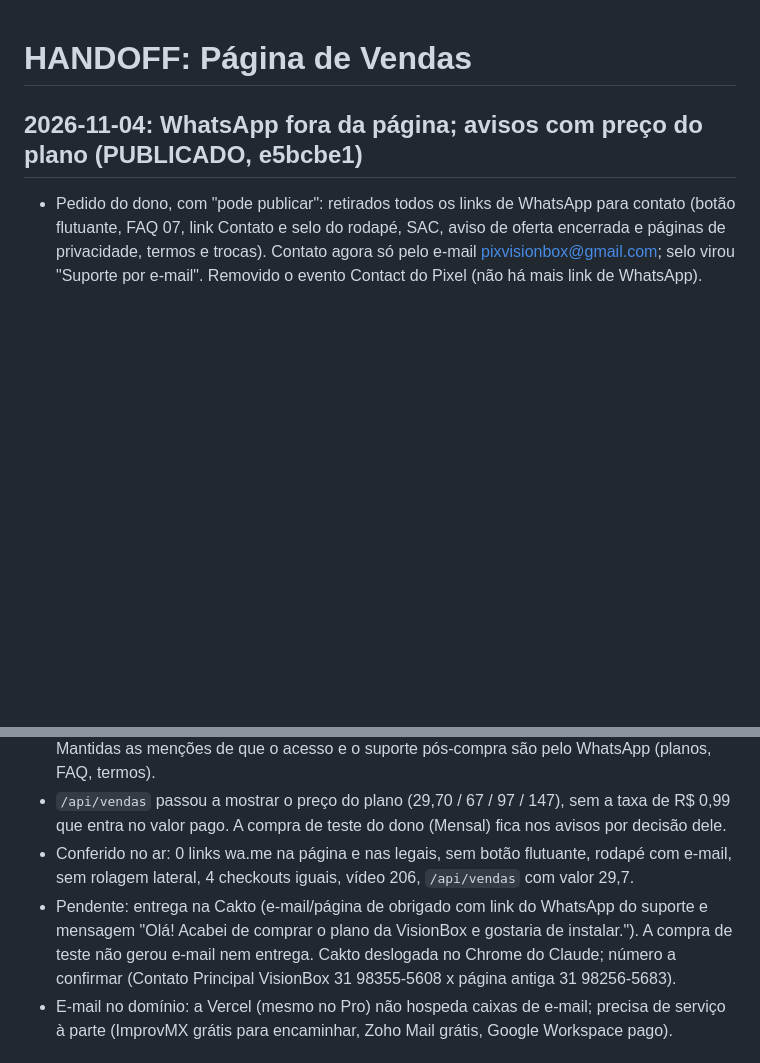
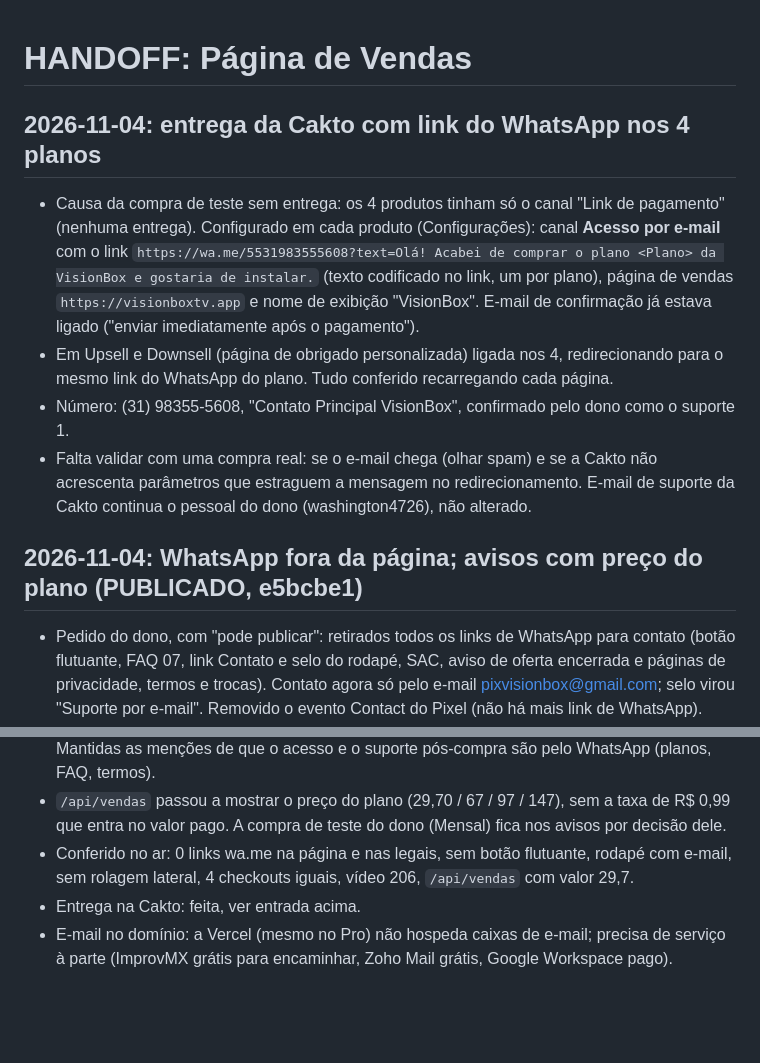
Before and after one commit to visionboxtv/pagina-de-vendas, a Markdown page: HANDOFF.md, 2 parts joined by grey strips. GitHub-like rendering; blank space fills up the shorter version.

Commit message:
HANDOFF: entrega da Cakto com link do WhatsApp nos 4 planos
Co-Authored-By: Claude Opus 5.5 <noreply@anthropic.com>

```diff
--- a/HANDOFF.md
+++ b/HANDOFF.md
@@ -1,10 +1,16 @@
 # HANDOFF: Página de Vendas
+
+## 2026-11-04: entrega da Cakto com link do WhatsApp nos 4 planos
+- Causa da compra de teste sem entrega: os 4 produtos tinham só o canal "Link de pagamento" (nenhuma entrega). Configurado em cada produto (Configurações): canal **Acesso por e-mail** com o link `https://wa.me/5531983555608?text=Olá! Acabei de comprar o plano <Plano> da VisionBox e gostaria de instalar.` (texto codificado no link, um por plano), página de vendas `https://visionboxtv.app` e nome de exibição "VisionBox". E-mail de confirmação já estava ligado ("enviar imediatamente após o pagamento").
+- Em Upsell e Downsell (página de obrigado personalizada) ligada nos 4, redirecionando para o mesmo link do WhatsApp do plano. Tudo conferido recarregando cada página.
+- Número: (31) 98355-5608, "Contato Principal VisionBox", confirmado pelo dono como o suporte 1.
+- Falta validar com uma compra real: se o e-mail chega (olhar spam) e se a Cakto não acrescenta parâmetros que estraguem a mensagem no redirecionamento. E-mail de suporte da Cakto continua o pessoal do dono (washington4726), não alterado.
 
 ## 2026-11-04: WhatsApp fora da página; avisos com preço do plano (PUBLICADO, e5bcbe1)
 - Pedido do dono, com "pode publicar": retirados todos os links de WhatsApp para contato (botão flutuante, FAQ 07, link Contato e selo do rodapé, SAC, aviso de oferta encerrada e páginas de privacidade, termos e trocas). Contato agora só pelo e-mail pixvisionbox@gmail.com; selo virou "Suporte por e-mail". Removido o evento Contact do Pixel (não há mais link de WhatsApp). Mantidas as menções de que o acesso e o suporte pós-compra são pelo WhatsApp (planos, FAQ, termos).
 - `/api/vendas` passou a mostrar o preço do plano (29,70 / 67 / 97 / 147), sem a taxa de R$ 0,99 que entra no valor pago. A compra de teste do dono (Mensal) fica nos avisos por decisão dele.
 - Conferido no ar: 0 links wa.me na página e nas legais, sem botão flutuante, rodapé com e-mail, sem rolagem lateral, 4 checkouts iguais, vídeo 206, `/api/vendas` com valor 29,7.
-- Pendente: entrega na Cakto (e-mail/página de obrigado com link do WhatsApp do suporte e mensagem "Olá! Acabei de comprar o plano <Plano> da VisionBox e gostaria de instalar."). A compra de teste não gerou e-mail nem entrega. Cakto deslogada no Chrome do Claude; número a confirmar (Contato Principal VisionBox 31 98355-5608 x página antiga 31 98256-5683).
+- Entrega na Cakto: feita, ver entrada acima.
 - E-mail no domínio: a Vercel (mesmo no Pro) não hospeda caixas de e-mail; precisa de serviço à parte (ImprovMX grátis para encaminhar, Zoho Mail grátis, Google Workspace pago).
 
 ## 2026-11-04: Cakto LIGADA aos avisos de compra
```
